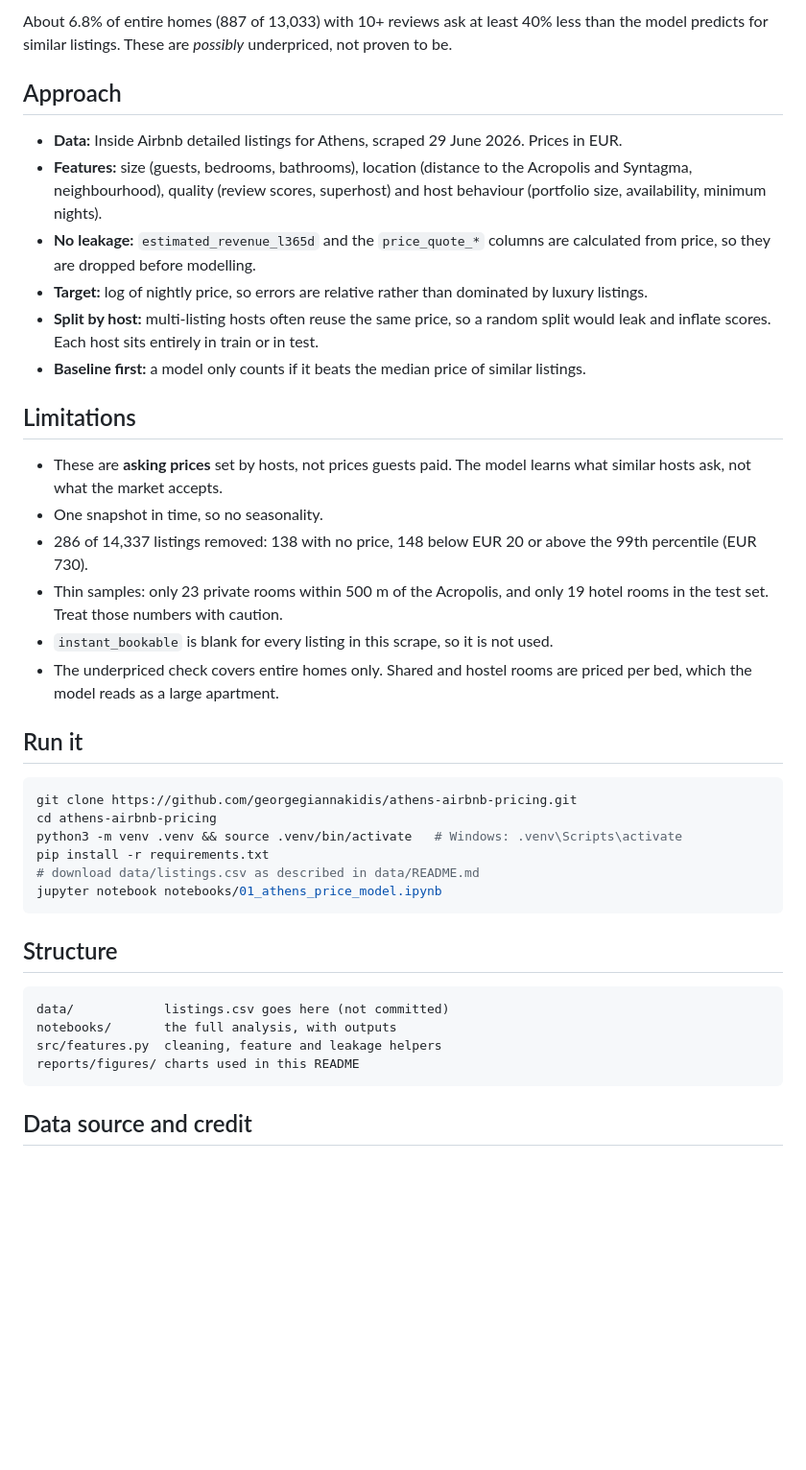
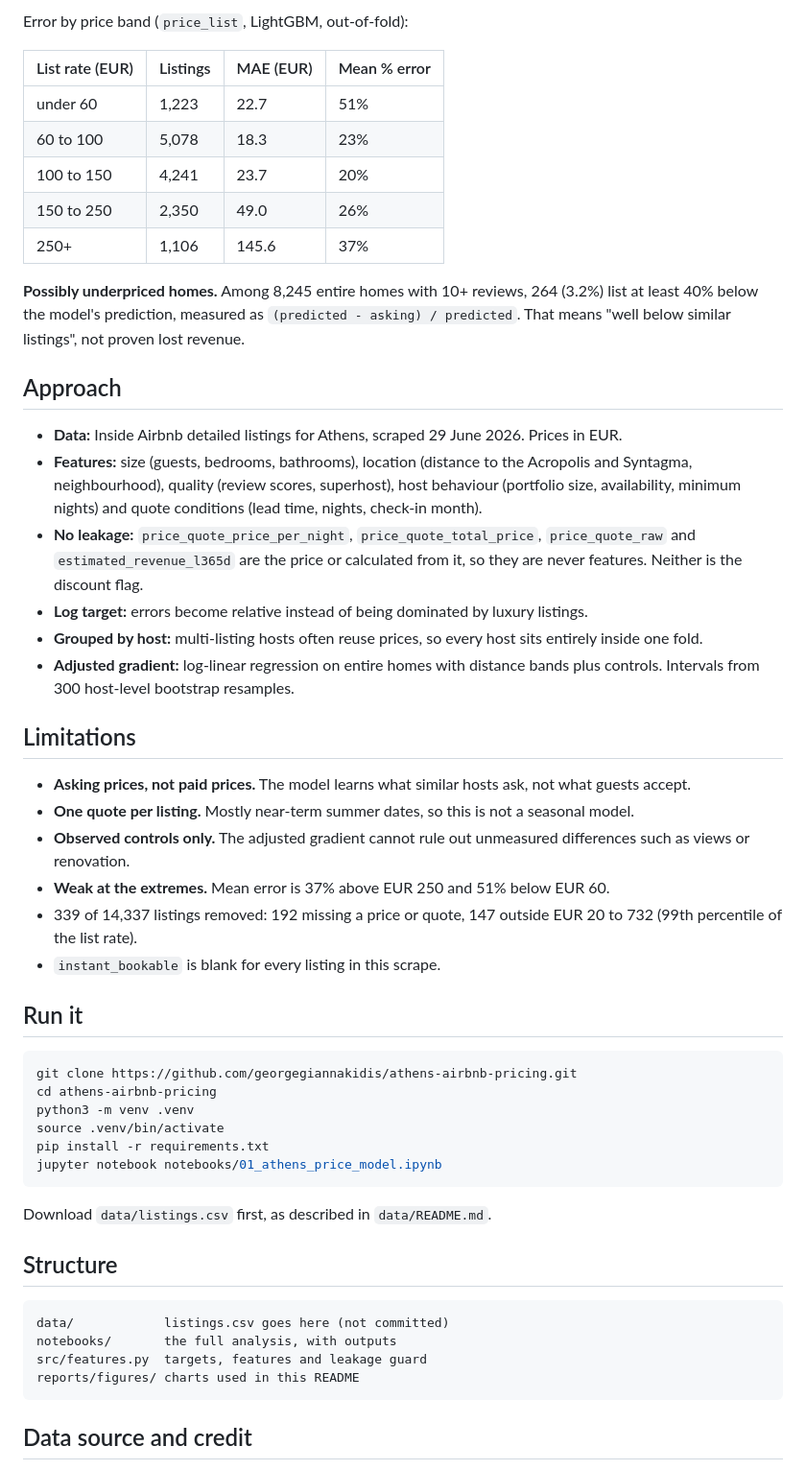
Before and after one commit to georgegiannakidis/athens-airbnb-pricing, a Markdown page: README.md, the part around one of its changes. Shown at 96% size. GitHub-like rendering; blank space fills up the shorter version.

````diff
--- a/README.md
+++ b/README.md
@@ -24,41 +35,53 @@ Both models cut the baseline error by about a third. Random Forest and LightGBM
 
-About 6.8% of entire homes (887 of 13,033) with 10+ reviews ask at least 40% less than the model predicts for similar listings. These are *possibly* underpriced, not proven to be.
+Error by price band (`price_list`, LightGBM, out-of-fold):
+
+| List rate (EUR) | Listings | MAE (EUR) | Mean % error |
+|---|---|---|---|
+| under 60 | 1,223 | 22.7 | 51% |
+| 60 to 100 | 5,078 | 18.3 | 23% |
+| 100 to 150 | 4,241 | 23.7 | 20% |
+| 150 to 250 | 2,350 | 49.0 | 26% |
+| 250+ | 1,106 | 145.6 | 37% |
+
+**Possibly underpriced homes.** Among 8,245 entire homes with 10+ reviews, 264 (3.2%) list at least 40% below the model's prediction, measured as `(predicted - asking) / predicted`. That means "well below similar listings", not proven lost revenue.
 
 ## Approach
 
 - **Data:** Inside Airbnb detailed listings for Athens, scraped 29 June 2026. Prices in EUR.
-- **Features:** size (guests, bedrooms, bathrooms), location (distance to the Acropolis and Syntagma, neighbourhood), quality (review scores, superhost) and host behaviour (portfolio size, availability, minimum nights).
-- **No leakage:** `estimated_revenue_l365d` and the `price_quote_*` columns are calculated from price, so they are dropped before modelling.
-- **Target:** log of nightly price, so errors are relative rather than dominated by luxury listings.
-- **Split by host:** multi-listing hosts often reuse the same price, so a random split would leak and inflate scores. Each host sits entirely in train or in test.
-- **Baseline first:** a model only counts if it beats the median price of similar listings.
+- **Features:** size (guests, bedrooms, bathrooms), location (distance to the Acropolis and Syntagma, neighbourhood), quality (review scores, superhost), host behaviour (portfolio size, availability, minimum nights) and quote conditions (lead time, nights, check-in month).
+- **No leakage:** `price_quote_price_per_night`, `price_quote_total_price`, `price_quote_raw` and `estimated_revenue_l365d` are the price or calculated from it, so they are never features. Neither is the discount flag.
+- **Log target:** errors become relative instead of being dominated by luxury listings.
+- **Grouped by host:** multi-listing hosts often reuse prices, so every host sits entirely inside one fold.
+- **Adjusted gradient:** log-linear regression on entire homes with distance bands plus controls. Intervals from 300 host-level bootstrap resamples.
 
 ## Limitations
 
-- These are **asking prices** set by hosts, not prices guests paid. The model learns what similar hosts ask, not what the market accepts.
-- One snapshot in time, so no seasonality.
-- 286 of 14,337 listings removed: 138 with no price, 148 below EUR 20 or above the 99th percentile (EUR 730).
-- Thin samples: only 23 private rooms within 500 m of the Acropolis, and only 19 hotel rooms in the test set. Treat those numbers with caution.
-- `instant_bookable` is blank for every listing in this scrape, so it is not used.
-- The underpriced check covers entire homes only. Shared and hostel rooms are priced per bed, which the model reads as a large apartment.
+- **Asking prices, not paid prices.** The model learns what similar hosts ask, not what guests accept.
+- **One quote per listing.** Mostly near-term summer dates, so this is not a seasonal model.
+- **Observed controls only.** The adjusted gradient cannot rule out unmeasured differences such as views or renovation.
+- **Weak at the extremes.** Mean error is 37% above EUR 250 and 51% below EUR 60.
+- 339 of 14,337 listings removed: 192 missing a price or quote, 147 outside EUR 20 to 732 (99th percentile of the list rate).
+- `instant_bookable` is blank for every listing in this scrape.
 
 ## Run it
 
 ```bash
 git clone https://github.com/georgegiannakidis/athens-airbnb-pricing.git
 cd athens-airbnb-pricing
-python3 -m venv .venv && source .venv/bin/activate   # Windows: .venv\Scripts\activate
+python3 -m venv .venv
+source .venv/bin/activate
 pip install -r requirements.txt
-# download data/listings.csv as described in data/README.md
 jupyter notebook notebooks/01_athens_price_model.ipynb
 ```
+
+Download `data/listings.csv` first, as described in `data/README.md`.
 
 ## Structure
 
 ```
 data/            listings.csv goes here (not committed)
 notebooks/       the full analysis, with outputs
-src/features.py  cleaning, feature and leakage helpers
+src/features.py  targets, features and leakage guard
 reports/figures/ charts used in this README
 ```
 
````
Also changed, not shown: other parts of README.md (+23 -12 lines), reports/figures/acropolis_gradient.png (added), reports/figures/acropolis_premium.png (deleted), 2 other files.
